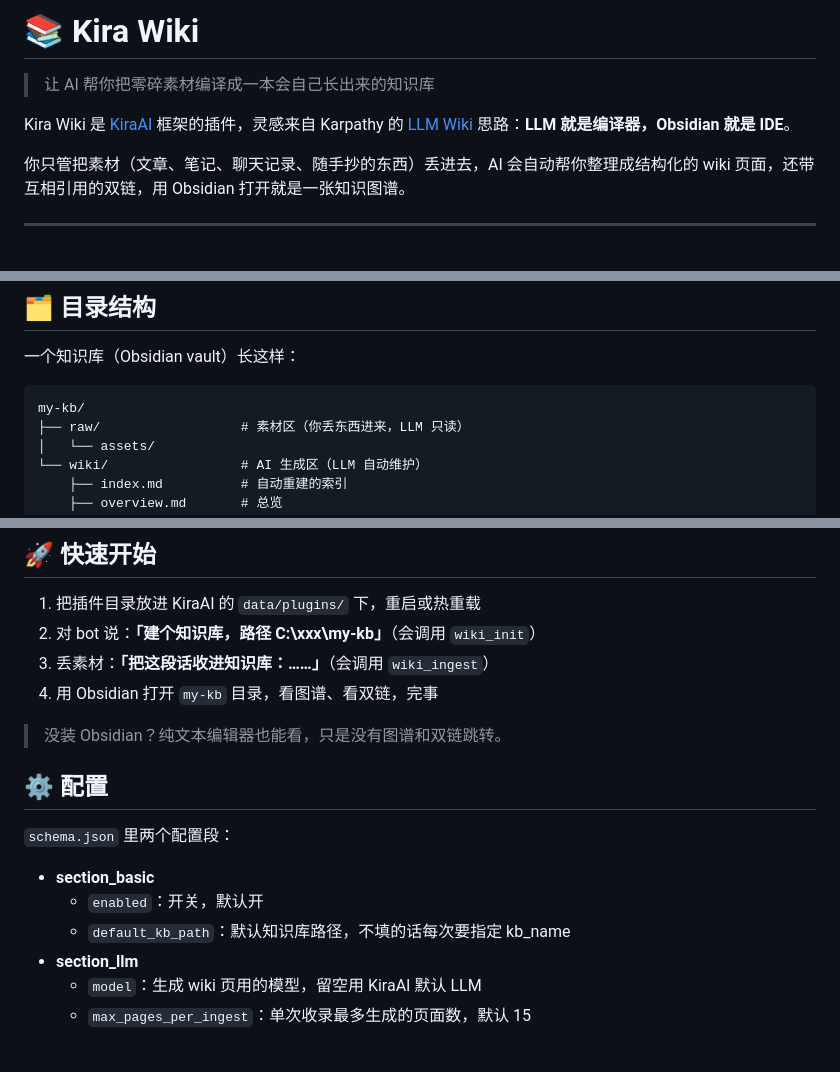
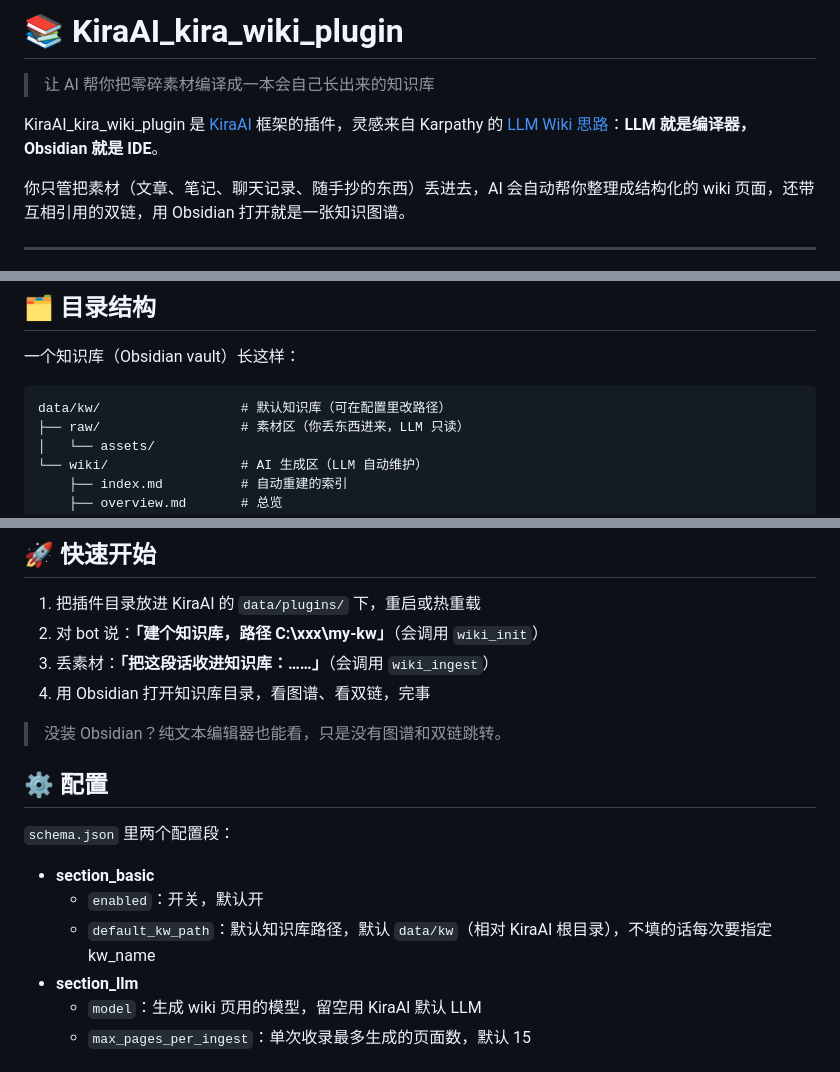
Before and after one commit to AinaLife-ai/KiraAI_kira_wiki_plugin, a Markdown page: README.md, 3 parts joined by grey strips. Drawn GitHub-style.

````diff
--- a/README.md
+++ b/README.md
@@ -1,8 +1,8 @@
-# 📚 Kira Wiki
+# 📚 KiraAI_kira_wiki_plugin
 
 > 让 AI 帮你把零碎素材编译成一本会自己长出来的知识库
 
-Kira Wiki 是 [KiraAI](https://github.com/xxynet/KiraAI) 框架的插件，灵感来自 Karpathy 的 [LLM Wiki](https://github.com/karpathy/llm-wiki) 思路：**LLM 就是编译器，Obsidian 就是 IDE**。
+KiraAI_kira_wiki_plugin 是 [KiraAI](https://github.com/xxynet/KiraAI) 框架的插件，灵感来自 Karpathy 的 [LLM Wiki 思路](https://gist.github.com/karpathy/442a6bf555914893e9891c11519de94f)：**LLM 就是编译器，Obsidian 就是 IDE**。
 
 你只管把素材（文章、笔记、聊天记录、随手抄的东西）丢进去，AI 会自动帮你整理成结构化的 wiki 页面，还带互相引用的双链，用 Obsidian 打开就是一张知识图谱。
 
@@ -23,7 +23,7 @@ Kira Wiki 是 [KiraAI](https://github.com/xxynet/KiraAI) 框架的插件，灵
 一个知识库（Obsidian vault）长这样：
 
 ```
-my-kb/
+data/kw/                  # 默认知识库（可在配置里改路径）
 ├── raw/                  # 素材区（你丢东西进来，LLM 只读）
 │   └── assets/
 └── wiki/                 # AI 生成区（LLM 自动维护）
@@ -40,9 +40,9 @@ my-kb/
 ## 🚀 快速开始
 
 1. 把插件目录放进 KiraAI 的 `data/plugins/` 下，重启或热重载
-2. 对 bot 说：**「建个知识库，路径 C:\xxx\my-kb」**（会调用 `wiki_init`）
+2. 对 bot 说：**「建个知识库，路径 C:\xxx\my-kw」**（会调用 `wiki_init`）
 3. 丢素材：**「把这段话收进知识库：……」**（会调用 `wiki_ingest`）
-4. 用 Obsidian 打开 `my-kb` 目录，看图谱、看双链，完事
+4. 用 Obsidian 打开知识库目录，看图谱、看双链，完事
 
 > 没装 Obsidian？纯文本编辑器也能看，只是没有图谱和双链跳转。
 
@@ -52,7 +52,7 @@ my-kb/
 
 - **section_basic**
   - `enabled`：开关，默认开
-  - `default_kb_path`：默认知识库路径，不填的话每次要指定 kb_name
+  - `default_kw_path`：默认知识库路径，默认 `data/kw`（相对 KiraAI 根目录），不填的话每次要指定 kw_name
 - **section_llm**
   - `model`：生成 wiki 页用的模型，留空用 KiraAI 默认 LLM
   - `max_pages_per_ingest`：单次收录最多生成的页面数，默认 15
````
Also changed, not shown: other parts of README.md (+1 -1 lines).
